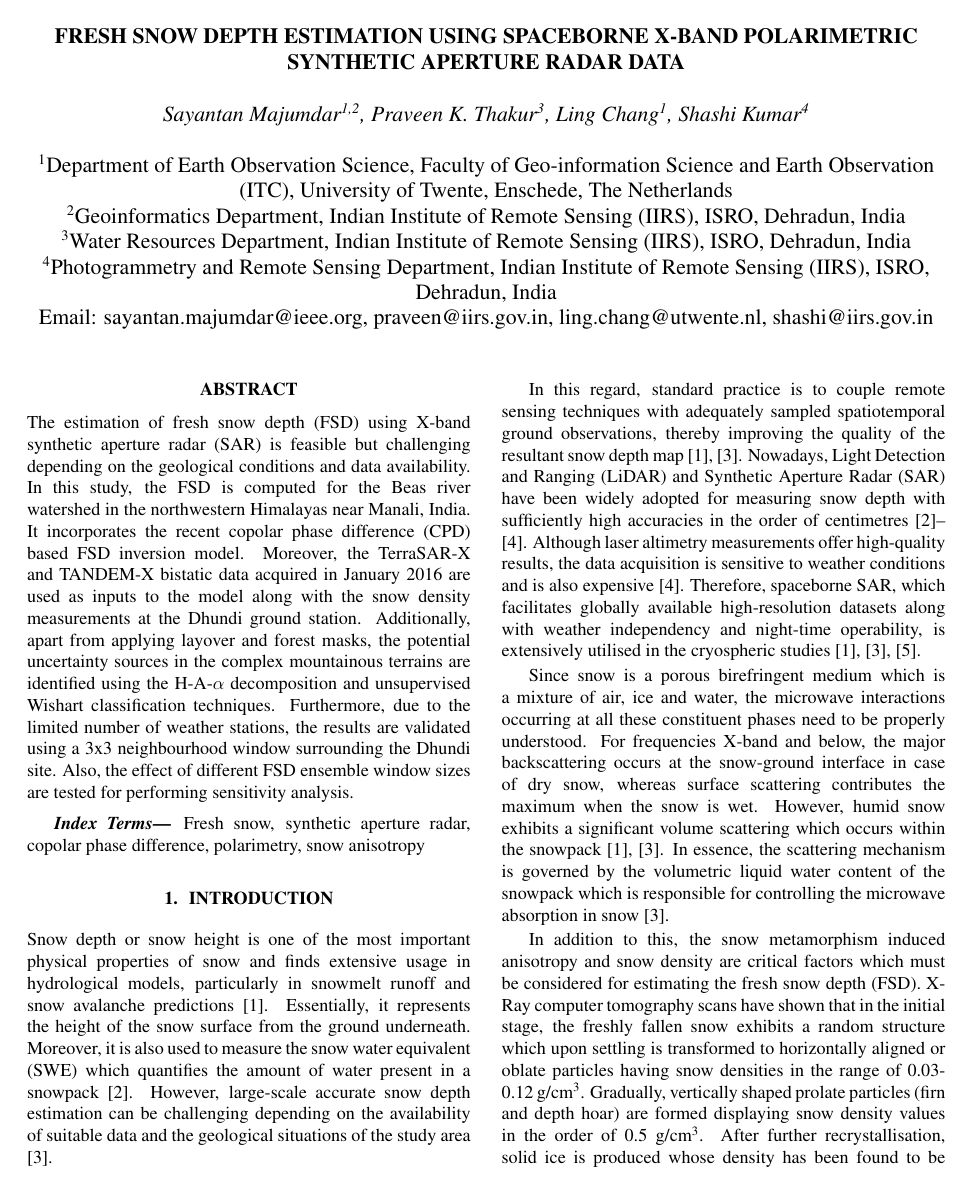
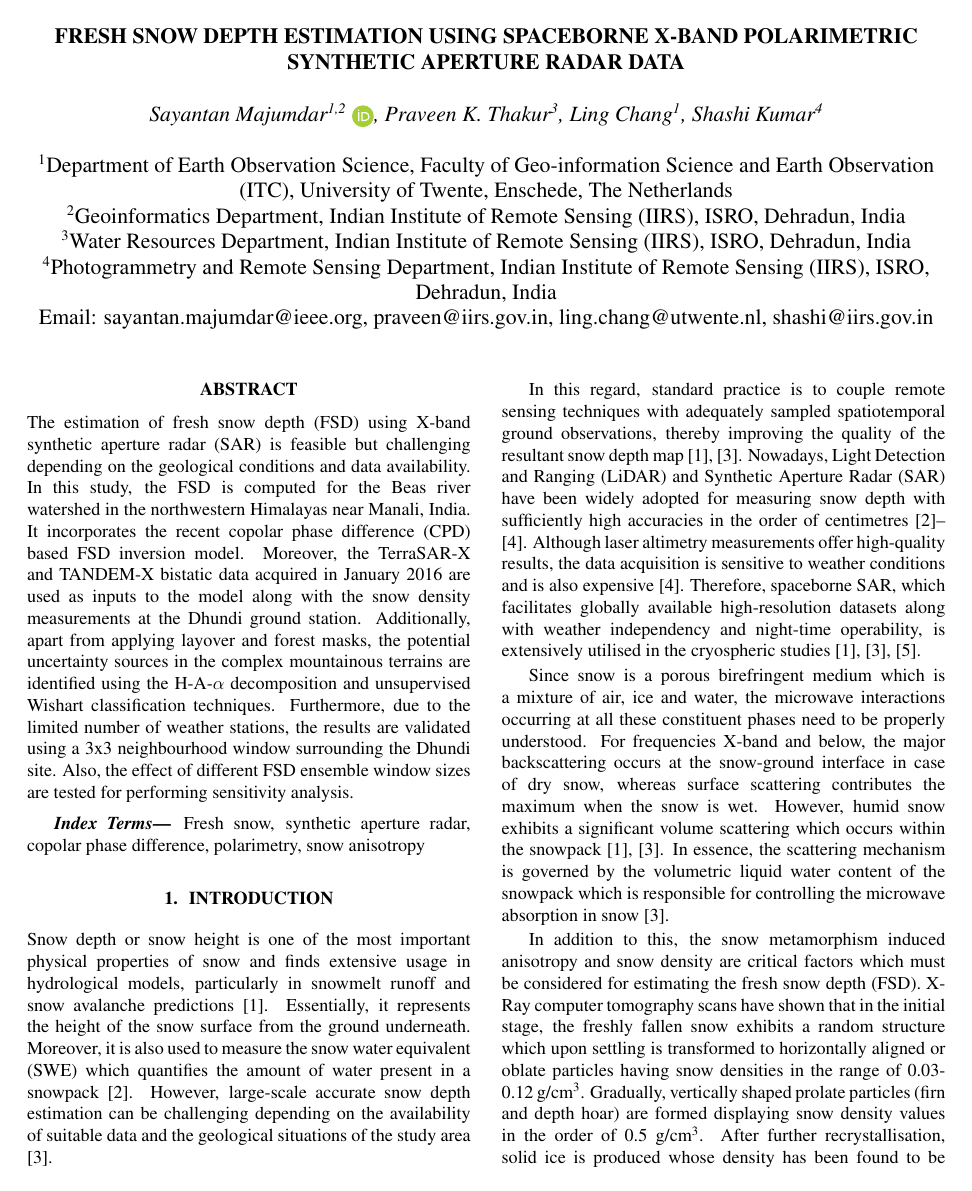
Before and after one commit to montimaj/Fresh_Snow_IGARSS, a LaTeX paper (Fresh_Snow_Depth_IGARSS_2019.tex): page 1 of 4. Compiled offline with pdfLaTeX.

Commit message:
Added Orcid

```diff
--- a/Fresh_Snow_Depth_IGARSS_2019.tex
+++ b/Fresh_Snow_Depth_IGARSS_2019.tex
@@ -12,13 +12,33 @@
 \def\x{{\mathbf x}}
 \def\L{{\cal L}}
 
+\usepackage{scalerel}
+\usepackage{tikz}
+\usetikzlibrary{svg.path}
+
+\definecolor{orcidlogocol}{HTML}{A6CE39}
+\tikzset{
+  orcidlogo/.pic={
+    \fill[orcidlogocol] svg{M256,128c0,70.7-57.3,128-128,128C57.3,256,0,198.7,0,128C0,57.3,57.3,0,128,0C198.7,0,256,57.3,256,128z};
+    \fill[white] svg{M86.3,186.2H70.9V79.1h15.4v48.4V186.2z}
+                 svg{M108.9,79.1h41.6c39.6,0,57,28.3,57,53.6c0,27.5-21.5,53.6-56.8,53.6h-41.8V79.1z M124.3,172.4h24.5c34.9,0,42.9-26.5,42.9-39.7c0-21.5-13.7-39.7-43.7-39.7h-23.7V172.4z}
+                 svg{M88.7,56.8c0,5.5-4.5,10.1-10.1,10.1c-5.6,0-10.1-4.6-10.1-10.1c0-5.6,4.5-10.1,10.1-10.1C84.2,46.7,88.7,51.3,88.7,56.8z};
+  }
+}
+
+\newcommand\orcidicon[1]{\href{https://orcid.org/#1}{\mbox{\scalerel*{
+\begin{tikzpicture}[yscale=-1,transform shape]
+\pic{orcidlogo};
+\end{tikzpicture}
+}{|}}}}
+
 % Title.
 % ------
 \title{FRESH SNOW DEPTH ESTIMATION USING SPACEBORNE X-BAND POLARIMETRIC SYNTHETIC APERTURE RADAR DATA}
 %
 % Single address.
 % ---------------
-\name{Sayantan Majumdar\textsuperscript{1,2}, Praveen K. Thakur\textsuperscript{3}, Ling Chang\textsuperscript{1}, Shashi Kumar\textsuperscript{4}}
+\name{Sayantan Majumdar\textsuperscript{1,2} \orcidicon{0000-0002-3539-0147}, Praveen K. Thakur\textsuperscript{3}, Ling Chang\textsuperscript{1}, Shashi Kumar\textsuperscript{4}}
 \address{\textsuperscript{1}Department of Earth Observation Science, Faculty of Geo-information Science and Earth Observation\\ (ITC), University of Twente, Enschede, The Netherlands\\
 \textsuperscript{2}Geoinformatics Department, Indian Institute of Remote Sensing (IIRS), ISRO, Dehradun, India\\
 \textsuperscript{3}Water Resources Department, Indian Institute of Remote Sensing (IIRS), ISRO, Dehradun, India \\
```
Also changed, not shown: ORCIDiD_icon16x16.png (added), Fresh_Snow_Depth_IGARSS_2019.tex (2 more changed lines).
